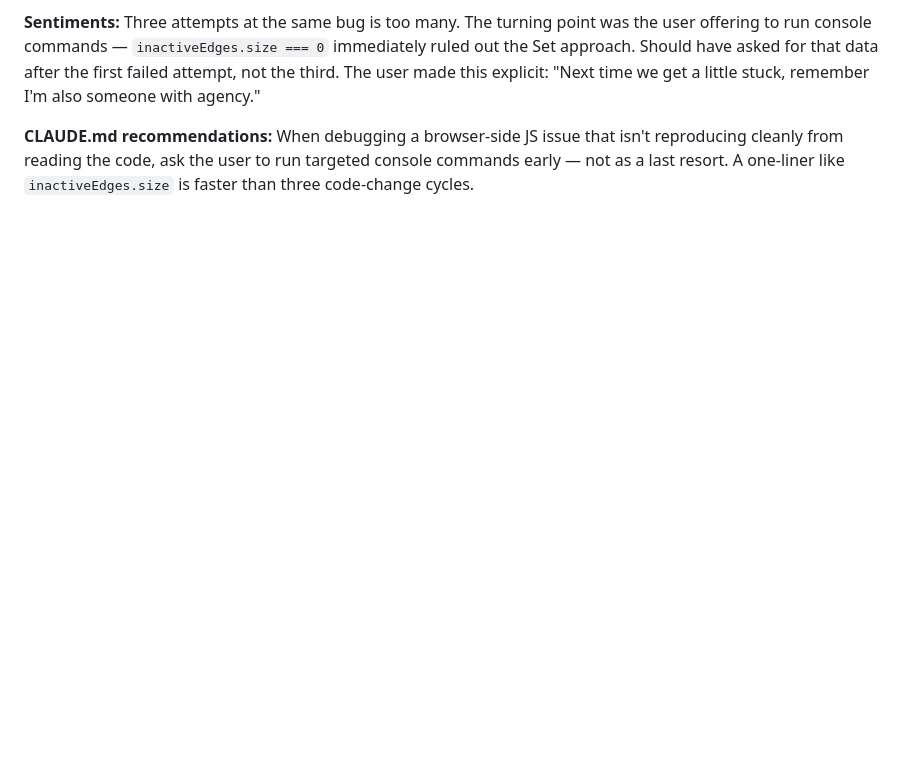
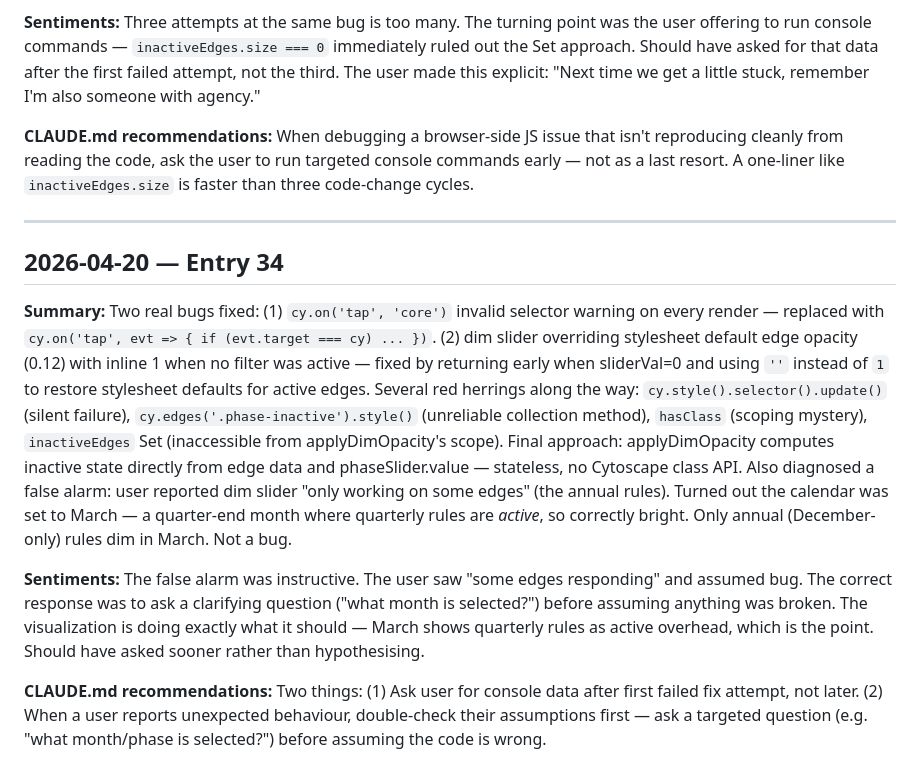
Before and after one commit to fimblo/rule-vis, a Markdown page: diary.md, the part around the change. Rendered like a GitHub page; blank space fills up the shorter version.

Commit message:
docs: diary entry 34 — dim slider bugs, false alarm, two new lessons
Co-Authored-By: Claude Sonnet 4.6 <noreply@anthropic.com>

```diff
--- a/diary.md
+++ b/diary.md
@@ -427,3 +427,16 @@ Three attempts at the same bug is too many. The turning point was the user offer
 
 **CLAUDE.md recommendations:**
 When debugging a browser-side JS issue that isn't reproducing cleanly from reading the code, ask the user to run targeted console commands early — not as a last resort. A one-liner like `inactiveEdges.size` is faster than three code-change cycles.
+
+---
+
+## 2026-04-20 — Entry 34
+
+**Summary:**
+Two real bugs fixed: (1) `cy.on('tap', 'core')` invalid selector warning on every render — replaced with `cy.on('tap', evt => { if (evt.target === cy) ... })`. (2) dim slider overriding stylesheet default edge opacity (0.12) with inline 1 when no filter was active — fixed by returning early when sliderVal=0 and using `''` instead of `1` to restore stylesheet defaults for active edges. Several red herrings along the way: `cy.style().selector().update()` (silent failure), `cy.edges('.phase-inactive').style()` (unreliable collection method), `hasClass` (scoping mystery), `inactiveEdges` Set (inaccessible from applyDimOpacity's scope). Final approach: applyDimOpacity computes inactive state directly from edge data and phaseSlider.value — stateless, no Cytoscape class API. Also diagnosed a false alarm: user reported dim slider "only working on some edges" (the annual rules). Turned out the calendar was set to March — a quarter-end month where quarterly rules are *active*, so correctly bright. Only annual (December-only) rules dim in March. Not a bug.
+
+**Sentiments:**
+The false alarm was instructive. The user saw "some edges responding" and assumed bug. The correct response was to ask a clarifying question ("what month is selected?") before assuming anything was broken. The visualization is doing exactly what it should — March shows quarterly rules as active overhead, which is the point. Should have asked sooner rather than hypothesising.
+
+**CLAUDE.md recommendations:**
+Two things: (1) Ask user for console data after first failed fix attempt, not later. (2) When a user reports unexpected behaviour, double-check their assumptions first — ask a targeted question (e.g. "what month/phase is selected?") before assuming the code is wrong.
```
